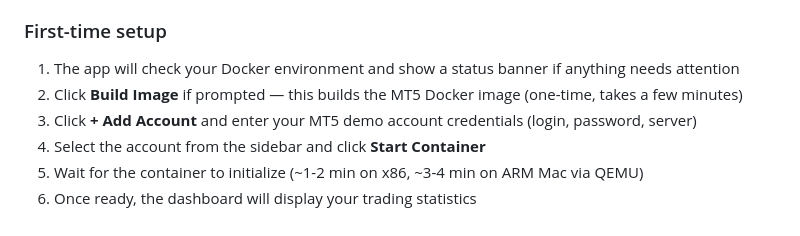
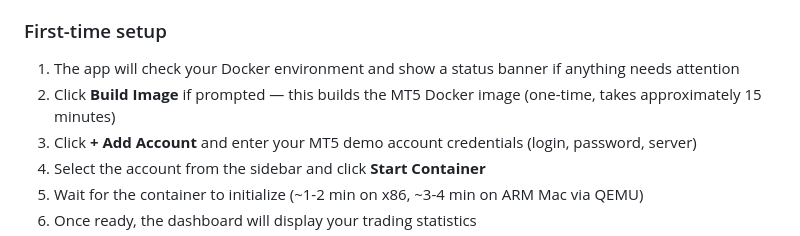
Before and after one commit to ad-005/MT5-Demo-Account-Statistics, a Markdown page: README.md, the part around the change. Drawn GitHub-style.

Commit message:
Clarify MT5 Docker image build time in README
Updated the estimated build time for the MT5 Docker image.

```diff
--- a/README.md
+++ b/README.md
@@ -48,7 +48,7 @@ Open **http://127.0.0.1:8000** in your browser.
 ### First-time setup
 
 1. The app will check your Docker environment and show a status banner if anything needs attention
-2. Click **Build Image** if prompted — this builds the MT5 Docker image (one-time, takes a few minutes)
+2. Click **Build Image** if prompted — this builds the MT5 Docker image (one-time, takes approximately 15 minutes)
 3. Click **+ Add Account** and enter your MT5 demo account credentials (login, password, server)
 4. Select the account from the sidebar and click **Start Container**
 5. Wait for the container to initialize (~1-2 min on x86, ~3-4 min on ARM Mac via QEMU)
```
